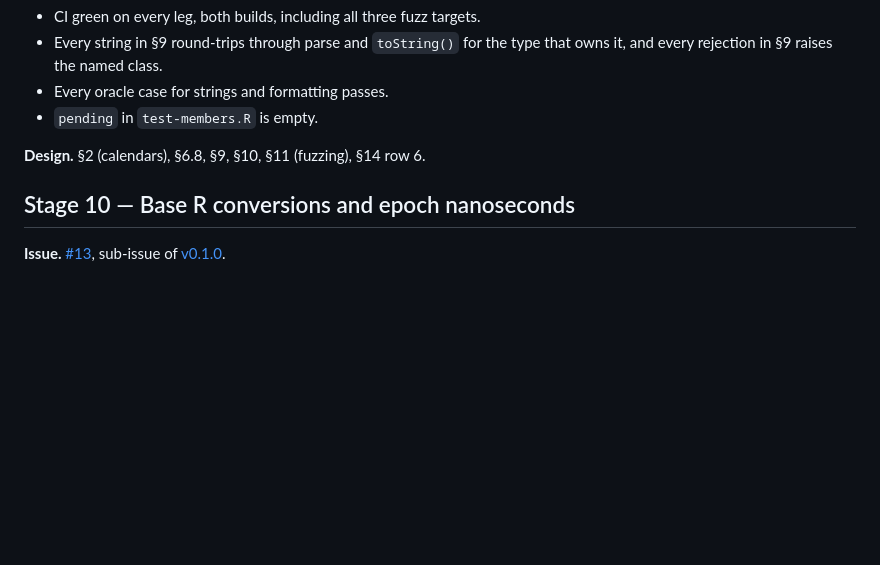
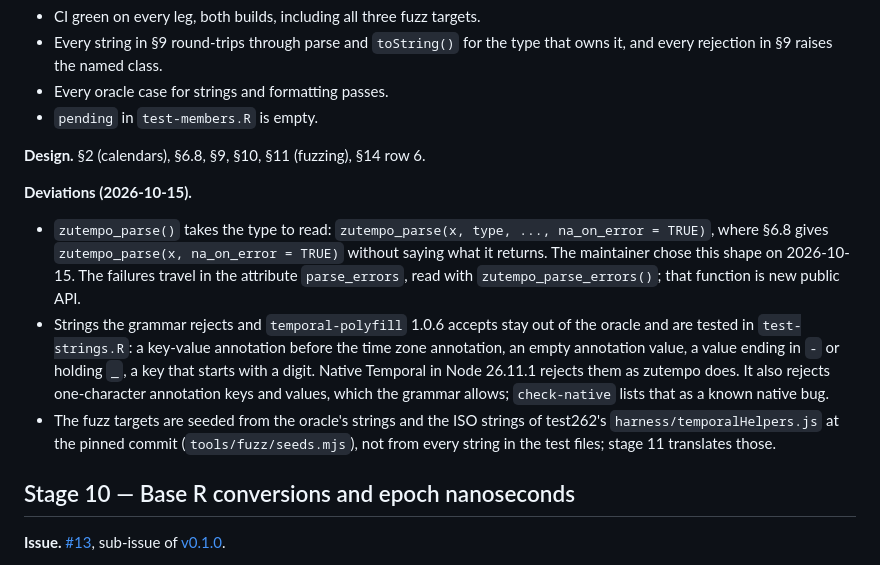
Before and after one commit to pedrobtz/zutempo, a Markdown page: .agents/roadmap.md, the part around one of its changes. Drawn GitHub-style; blank space fills up the shorter version.

Commit message:
Record stage 9 in the roadmap, CLAUDE.md and NEWS
Co-Authored-By: Claude Opus 5.5 <noreply@anthropic.com>

```diff
--- a/.agents/roadmap.md
+++ b/.agents/roadmap.md
@@ -700,6 +700,24 @@ offers is offered, and the parsers are fuzzed.
 
 **Design.** §2 (calendars), §6.8, §9, §10, §11 (fuzzing), §14 row 6.
 
+**Deviations (2026-10-15).**
+- `zutempo_parse()` takes the type to read: `zutempo_parse(x, type, ...,
+  na_on_error = TRUE)`, where §6.8 gives `zutempo_parse(x, na_on_error =
+  TRUE)` without saying what it returns. The maintainer chose this shape on
+  2026-10-15. The failures travel in the attribute `parse_errors`, read
+  with `zutempo_parse_errors()`; that function is new public API.
+- Strings the grammar rejects and `temporal-polyfill` 1.0.6 accepts stay
+  out of the oracle and are tested in `test-strings.R`: a key-value
+  annotation before the time zone annotation, an empty annotation value,
+  a value ending in `-` or holding `_`, a key that starts with a digit.
+  Native Temporal in Node 26.11.1 rejects them as zutempo does. It also
+  rejects one-character annotation keys and values, which the grammar
+  allows; `check-native` lists that as a known native bug.
+- The fuzz targets are seeded from the oracle's strings and the ISO
+  strings of test262's `harness/temporalHelpers.js` at the pinned commit
+  (`tools/fuzz/seeds.mjs`), not from every string in the test files;
+  stage 11 translates those.
+
 ## Stage 10 — Base R conversions and epoch nanoseconds
 
 **Issue.** [#13](https://github.com/pedrobtz/zutempo/issues/13), sub-issue of
```
Also changed, not shown: other parts of .agents/roadmap.md (+1 -1 lines), CLAUDE.md (+26 -16 lines), NEWS.md (+18 -0 lines).
